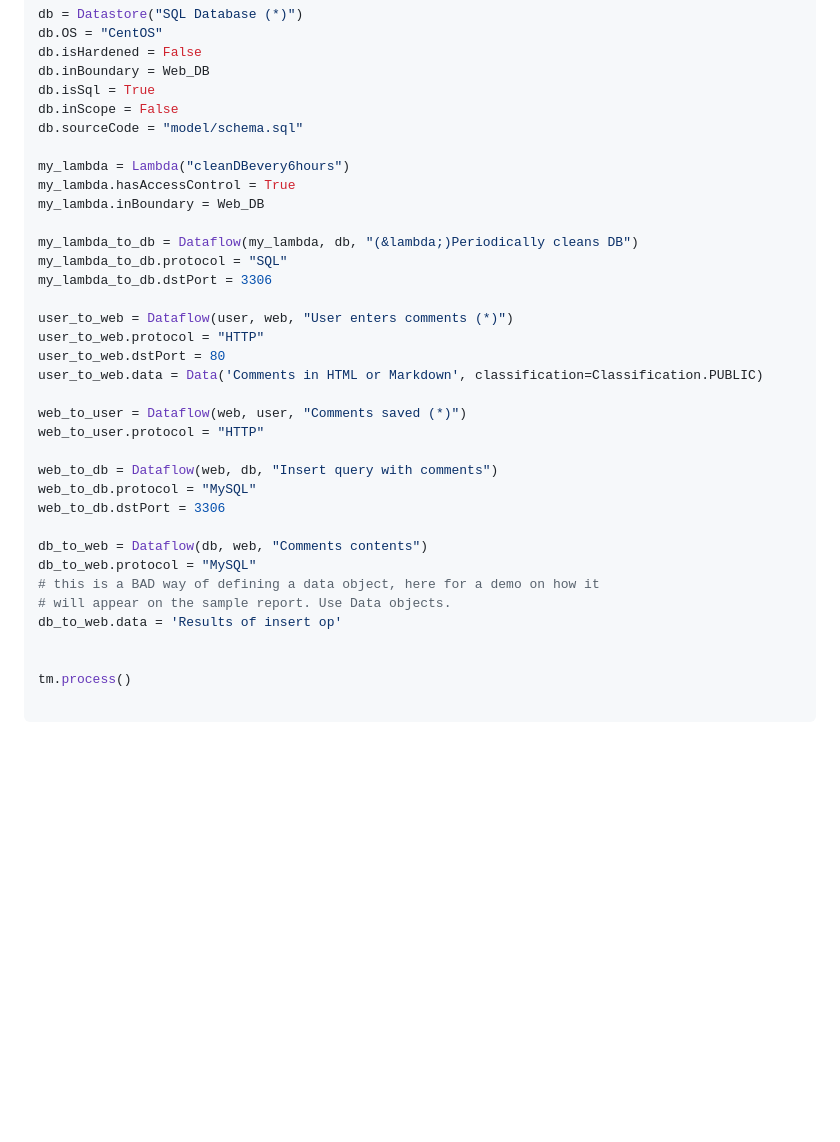
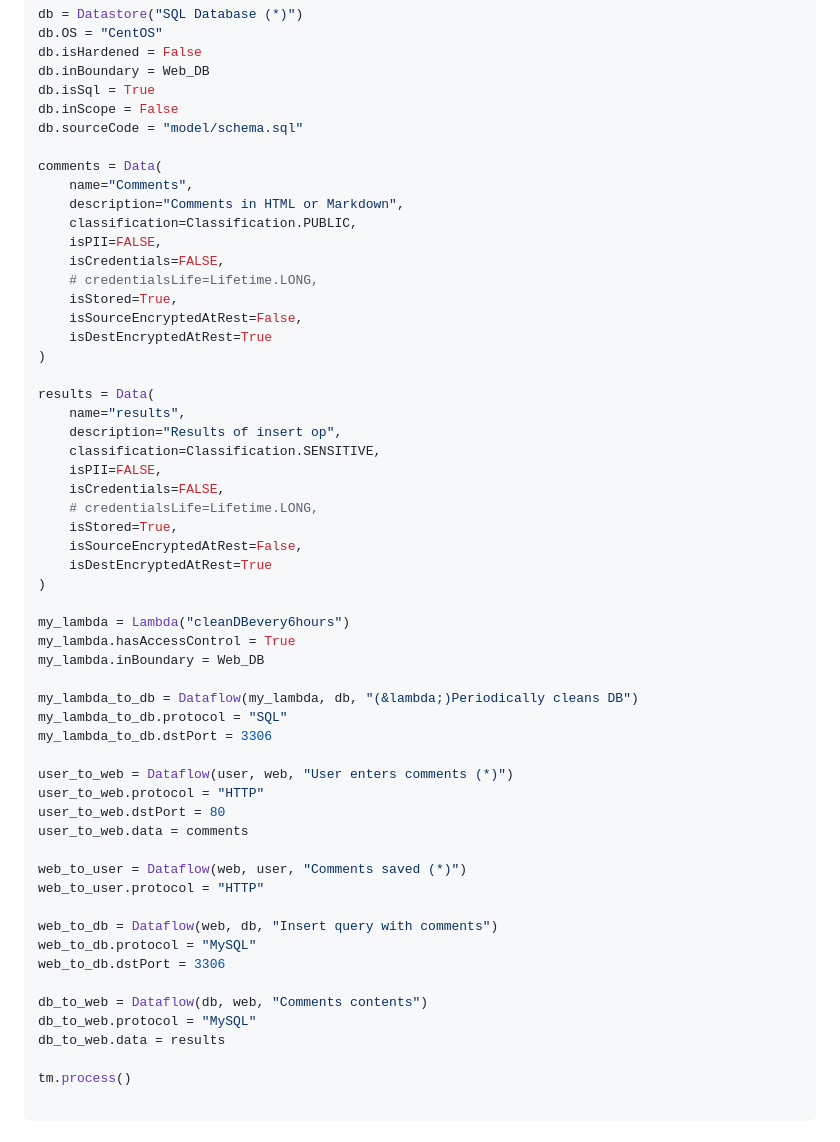
Before and after one commit to OWASP/pytm, a Markdown page: README.md, the part around the change. Drawn GitHub-style; blank space fills up the shorter version.

Commit message:
README : updated the #creating-a-threat-model with an example of a Data Object

```diff
--- a/README.md
+++ b/README.md
@@ -148,6 +148,30 @@ db.isSql = True
 db.inScope = False
 db.sourceCode = "model/schema.sql"
 
+comments = Data(
+    name="Comments",
+    description="Comments in HTML or Markdown",
+    classification=Classification.PUBLIC,
+    isPII=FALSE,
+    isCredentials=FALSE,
+    # credentialsLife=Lifetime.LONG,
+    isStored=True,
+    isSourceEncryptedAtRest=False,
+    isDestEncryptedAtRest=True
+)
+
+results = Data(
+    name="results",
+    description="Results of insert op",
+    classification=Classification.SENSITIVE,
+    isPII=FALSE,
+    isCredentials=FALSE,
+    # credentialsLife=Lifetime.LONG,
+    isStored=True,
+    isSourceEncryptedAtRest=False,
+    isDestEncryptedAtRest=True
+)
+
 my_lambda = Lambda("cleanDBevery6hours")
 my_lambda.hasAccessControl = True
 my_lambda.inBoundary = Web_DB
@@ -159,7 +183,7 @@ my_lambda_to_db.dstPort = 3306
 user_to_web = Dataflow(user, web, "User enters comments (*)")
 user_to_web.protocol = "HTTP"
 user_to_web.dstPort = 80
-user_to_web.data = Data('Comments in HTML or Markdown', classification=Classification.PUBLIC)
+user_to_web.data = comments
 
 web_to_user = Dataflow(web, user, "Comments saved (*)")
 web_to_user.protocol = "HTTP"
@@ -170,10 +194,7 @@ web_to_db.dstPort = 3306
 
 db_to_web = Dataflow(db, web, "Comments contents")
 db_to_web.protocol = "MySQL"
-# this is a BAD way of defining a data object, here for a demo on how it
-# will appear on the sample report. Use Data objects.
-db_to_web.data = 'Results of insert op'
-
+db_to_web.data = results
 
 tm.process()
 
```
